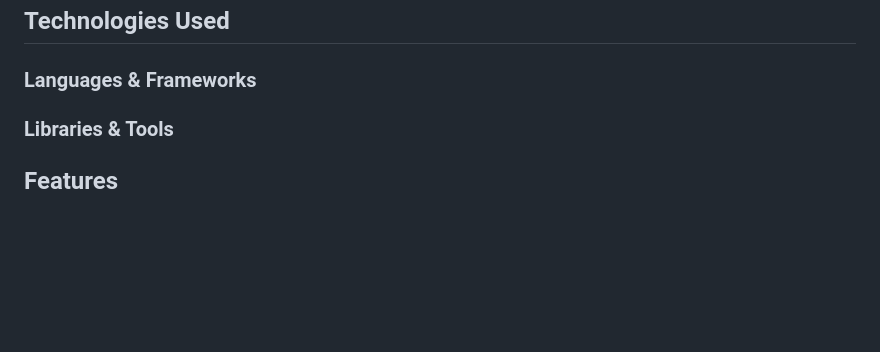
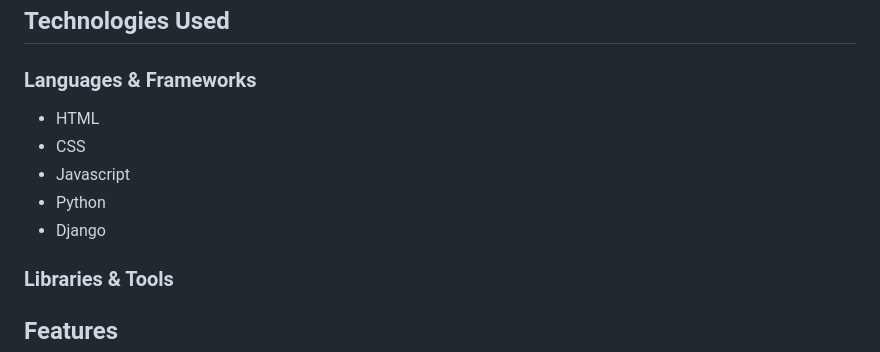
Before and after one commit to Oran-123/CI-005-run-hub, a Markdown page: README.md, the part around the change. GitHub-like rendering; blank space fills up the shorter version.

Commit message:
add contnet to the technologies used sectoion

```diff
--- a/README.md
+++ b/README.md
@@ -227,6 +227,12 @@ The color combination of blue and red is carefully chosen to evoke trust and exc
 
 ### Languages & Frameworks
 
+- HTML
+- CSS
+- Javascript
+- Python
+- Django
+
 ### Libraries & Tools
 
 ## Features
```
